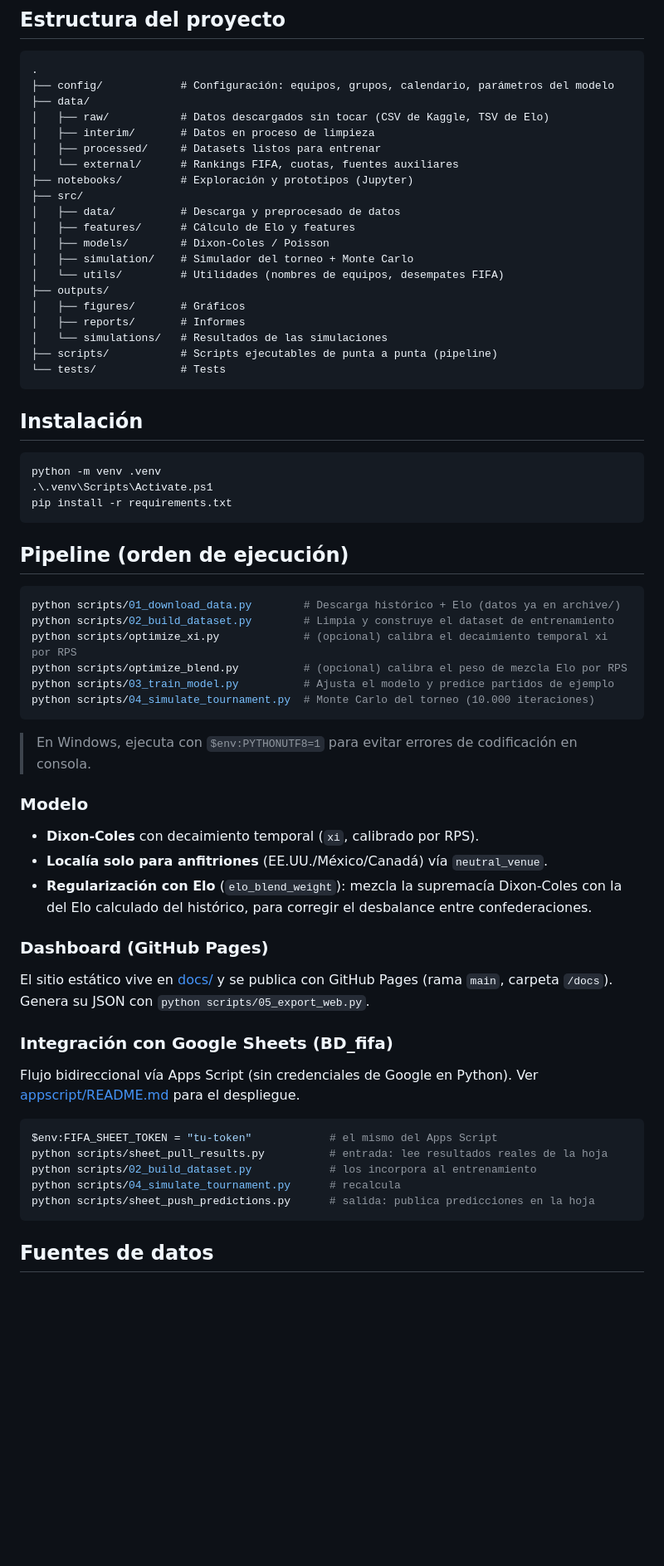
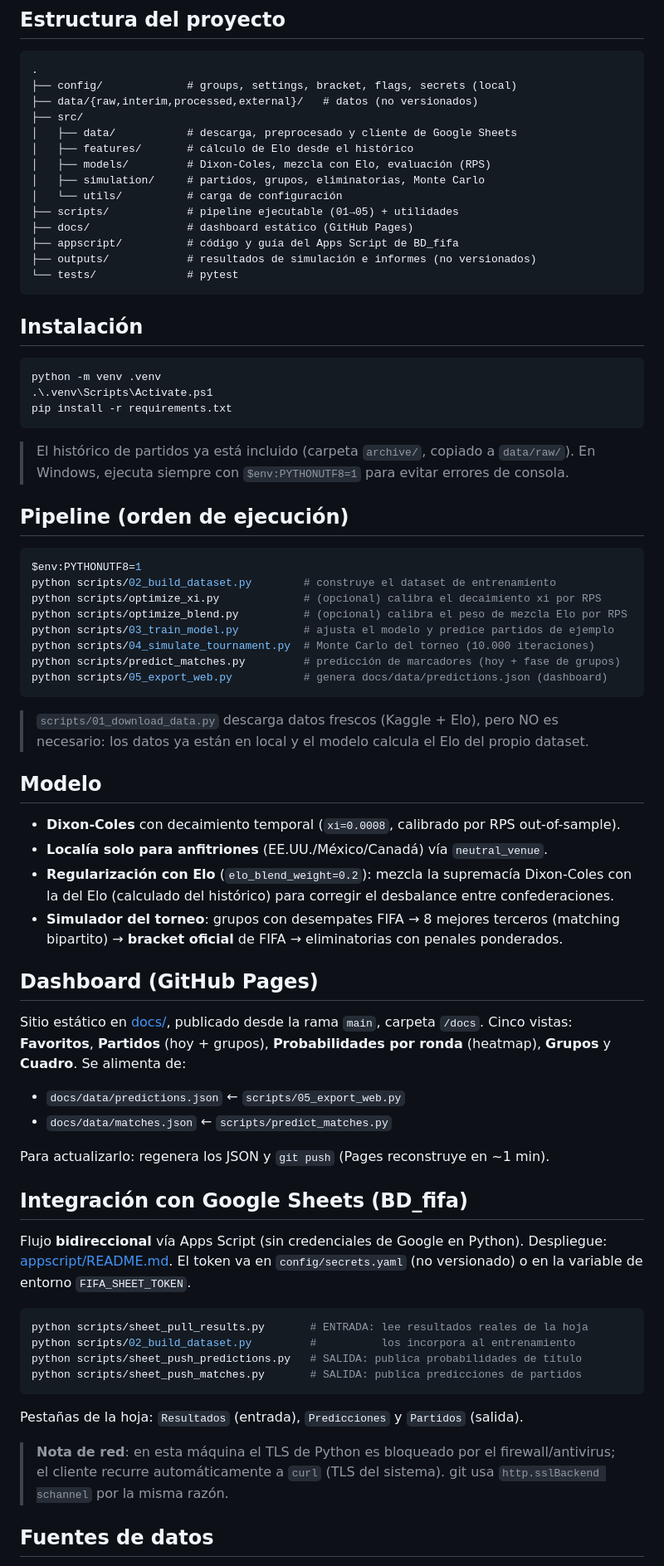
Before and after one commit to JBOGLOP/FIFA, a Markdown page: README.md, the part around one of its changes. Shown at 83% size. GitHub-like rendering; blank space fills up the shorter version.

````diff
--- a/README.md
+++ b/README.md
@@ -14,25 +27,19 @@ basado en **Poisson / Dixon-Coles** con ratings **Elo** y simulación **Monte Ca
 
 ```
 .
-├── config/            # Configuración: equipos, grupos, calendario, parámetros del modelo
-├── data/
-│   ├── raw/           # Datos descargados sin tocar (CSV de Kaggle, TSV de Elo)
-│   ├── interim/       # Datos en proceso de limpieza
-│   ├── processed/     # Datasets listos para entrenar
-│   └── external/      # Rankings FIFA, cuotas, fuentes auxiliares
-├── notebooks/         # Exploración y prototipos (Jupyter)
+├── config/             # groups, settings, bracket, flags, secrets (local)
+├── data/{raw,interim,processed,external}/   # datos (no versionados)
 ├── src/
-│   ├── data/          # Descarga y preprocesado de datos
-│   ├── features/      # Cálculo de Elo y features
-│   ├── models/        # Dixon-Coles / Poisson
-│   ├── simulation/    # Simulador del torneo + Monte Carlo
-│   └── utils/         # Utilidades (nombres de equipos, desempates FIFA)
-├── outputs/
-│   ├── figures/       # Gráficos
-│   ├── reports/       # Informes
-│   └── simulations/   # Resultados de las simulaciones
-├── scripts/           # Scripts ejecutables de punta a punta (pipeline)
-└── tests/             # Tests
+│   ├── data/           # descarga, preprocesado y cliente de Google Sheets
+│   ├── features/       # cálculo de Elo desde el histórico
+│   ├── models/         # Dixon-Coles, mezcla con Elo, evaluación (RPS)
+│   ├── simulation/     # partidos, grupos, eliminatorias, Monte Carlo
+│   └── utils/          # carga de configuración
+├── scripts/            # pipeline ejecutable (01→05) + utilidades
+├── docs/               # dashboard estático (GitHub Pages)
+├── appscript/          # código y guía del Apps Script de BD_fifa
+├── outputs/            # resultados de simulación e informes (no versionados)
+└── tests/              # pytest
 ```
 
 ## Instalación
@@ -43,43 +50,63 @@ python -m venv .venv
 pip install -r requirements.txt
 ```
 
+> El histórico de partidos ya está incluido (carpeta `archive/`, copiado a `data/raw/`).
+> En Windows, ejecuta siempre con `$env:PYTHONUTF8=1` para evitar errores de consola.
+
 ## Pipeline (orden de ejecución)
 
 ```powershell
-python scripts/01_download_data.py        # Descarga histórico + Elo (datos ya en archive/)
-python scripts/02_build_dataset.py        # Limpia y construye el dataset de entrenamiento
-python scripts/optimize_xi.py             # (opcional) calibra el decaimiento temporal xi por RPS
+$env:PYTHONUTF8=1
+python scripts/02_build_dataset.py        # construye el dataset de entrenamiento
+python scripts/optimize_xi.py             # (opcional) calibra el decaimiento xi por RPS
 python scripts/optimize_blend.py          # (opcional) calibra el peso de mezcla Elo por RPS
-python scripts/03_train_model.py          # Ajusta el modelo y predice partidos de ejemplo
+python scripts/03_train_model.py          # ajusta el modelo y predice partidos de ejemplo
 python scripts/04_simulate_tournament.py  # Monte Carlo del torneo (10.000 iteraciones)
+python scripts/predict_matches.py         # predicción de marcadores (hoy + fase de grupos)
+python scripts/05_export_web.py           # genera docs/data/predictions.json (dashboard)
 ```
 
-> En Windows, ejecuta con `$env:PYTHONUTF8=1` para evitar errores de codificación en consola.
+> `scripts/01_download_data.py` descarga datos frescos (Kaggle + Elo), pero NO es necesario:
+> los datos ya están en local y el modelo calcula el Elo del propio dataset.
 
-### Modelo
+## Modelo
 
-- **Dixon-Coles** con decaimiento temporal (`xi`, calibrado por RPS).
+- **Dixon-Coles** con decaimiento temporal (`xi=0.0008`, calibrado por RPS out-of-sample).
 - **Localía solo para anfitriones** (EE.UU./México/Canadá) vía `neutral_venue`.
-- **Regularización con Elo** (`elo_blend_weight`): mezcla la supremacía Dixon-Coles con
-  la del Elo calculado del histórico, para corregir el desbalance entre confederaciones.
+- **Regularización con Elo** (`elo_blend_weight=0.2`): mezcla la supremacía Dixon-Coles
+  con la del Elo (calculado del histórico) para corregir el desbalance entre confederaciones.
+- **Simulador del torneo**: grupos con desempates FIFA → 8 mejores terceros (matching
+  bipartito) → **bracket oficial** de FIFA → eliminatorias con penales ponderados.
 
-### Dashboard (GitHub Pages)
+## Dashboard (GitHub Pages)
 
-El sitio estático vive en [docs/](docs/) y se publica con GitHub Pages (rama `main`,
-carpeta `/docs`). Genera su JSON con `python scripts/05_export_web.py`.
+Sitio estático en [docs/](docs/), publicado desde la rama `main`, carpeta `/docs`.
+Cinco vistas: **Favoritos**, **Partidos** (hoy + grupos), **Probabilidades por ronda**
+(heatmap), **Grupos** y **Cuadro**. Se alimenta de:
 
-### Integración con Google Sheets (BD_fifa)
+- `docs/data/predictions.json` ← `scripts/05_export_web.py`
+- `docs/data/matches.json` ← `scripts/predict_matches.py`
 
-Flujo bidireccional vía Apps Script (sin credenciales de Google en Python). Ver
-[appscript/README.md](appscript/README.md) para el despliegue.
+Para actualizarlo: regenera los JSON y `git push` (Pages reconstruye en ~1 min).
+
+## Integración con Google Sheets (BD_fifa)
+
+Flujo **bidireccional** vía Apps Script (sin credenciales de Google en Python). Despliegue:
+[appscript/README.md](appscript/README.md). El token va en `config/secrets.yaml` (no versionado)
+o en la variable de entorno `FIFA_SHEET_TOKEN`.
 
 ```powershell
-$env:FIFA_SHEET_TOKEN = "tu-token"            # el mismo del Apps Script
-python scripts/sheet_pull_results.py          # entrada: lee resultados reales de la hoja
-python scripts/02_build_dataset.py            # los incorpora al entrenamiento
-python scripts/04_simulate_tournament.py      # recalcula
-python scripts/sheet_push_predictions.py      # salida: publica predicciones en la hoja
+python scripts/sheet_pull_results.py       # ENTRADA: lee resultados reales de la hoja
+python scripts/02_build_dataset.py         #          los incorpora al entrenamiento
+python scripts/sheet_push_predictions.py   # SALIDA: publica probabilidades de título
+python scripts/sheet_push_matches.py       # SALIDA: publica predicciones de partidos
 ```
+
+Pestañas de la hoja: `Resultados` (entrada), `Predicciones` y `Partidos` (salida).
+
+> **Nota de red**: en esta máquina el TLS de Python es bloqueado por el firewall/antivirus;
+> el cliente recurre automáticamente a `curl` (TLS del sistema). git usa `http.sslBackend
+> schannel` por la misma razón.
 
 ## Fuentes de datos
 
````
Also changed, not shown: other parts of README.md (+21 -6 lines), HANDOFF.md (added, +229 -0 lines).
